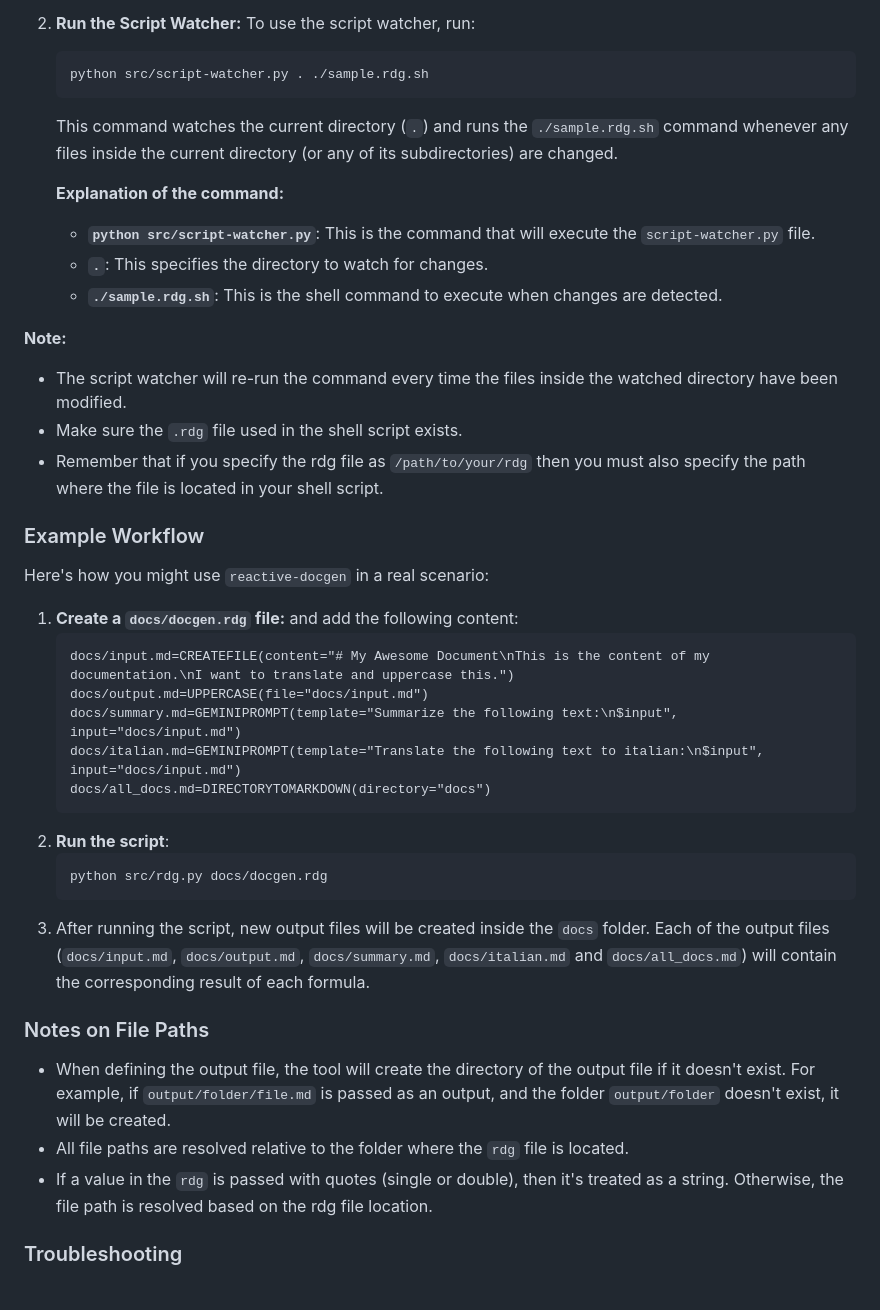
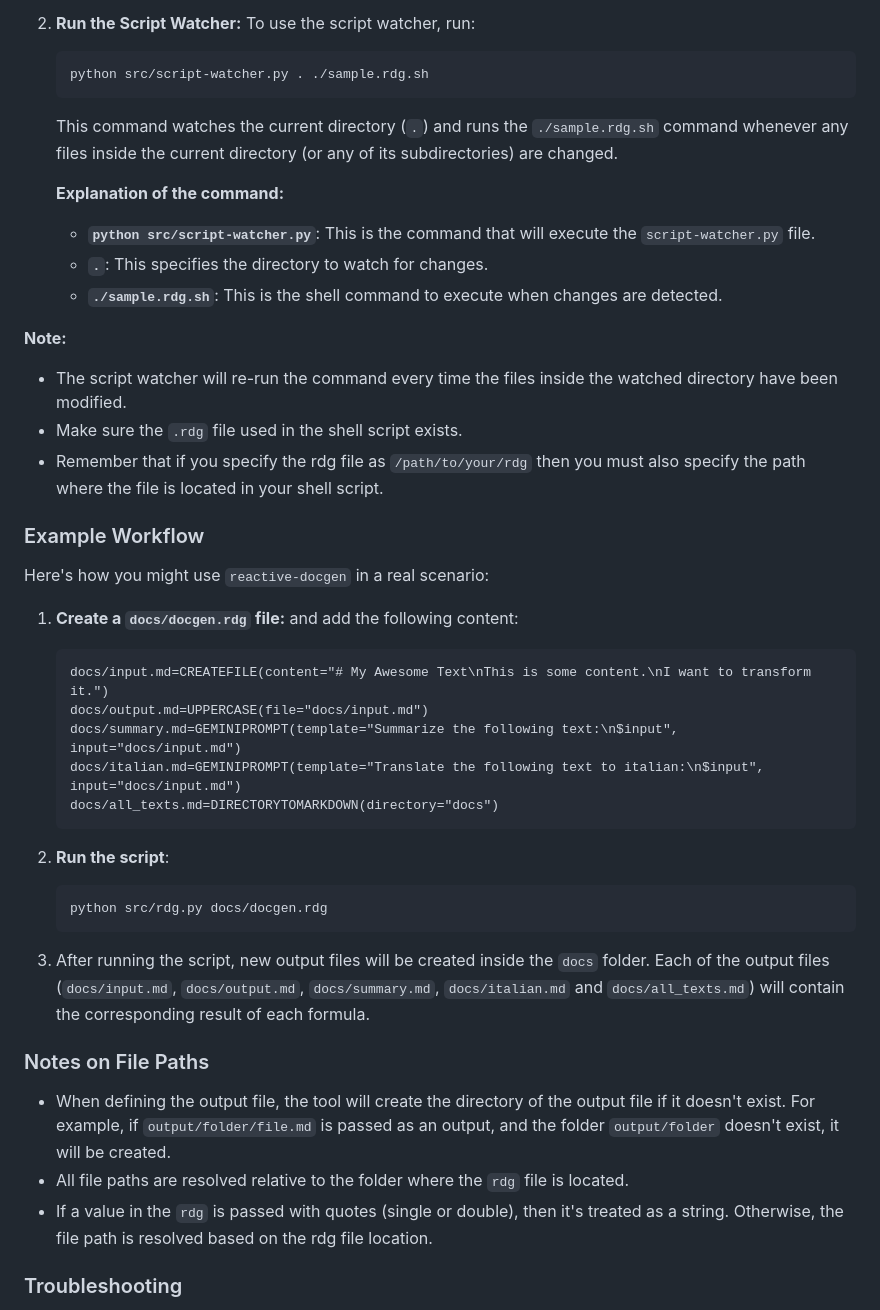
Before and after one commit to tsleung/reactive-docgen, a Markdown page: README.md, the part around one of its changes. Rendered like a GitHub page.

````diff
--- a/README.md
+++ b/README.md
@@ -107,40 +125,48 @@ For scenarios where you want to automatically re-generate documentation whenever
     ```bash
     python src/script-watcher.py . ./sample.rdg.sh
     ```
+
     This command watches the current directory (`.`) and runs the `./sample.rdg.sh` command whenever any files inside the current directory (or any of its subdirectories) are changed.
 
     **Explanation of the command:**
-    -   **`python src/script-watcher.py`**: This is the command that will execute the `script-watcher.py` file.
-    -   **`.`**: This specifies the directory to watch for changes.
-    -   **`./sample.rdg.sh`**: This is the shell command to execute when changes are detected.
+
+    *   **`python src/script-watcher.py`**: This is the command that will execute the `script-watcher.py` file.
+    *   **`.`**: This specifies the directory to watch for changes.
+    *   **`./sample.rdg.sh`**: This is the shell command to execute when changes are detected.
 
 **Note:**
-   *   The script watcher will re-run the command every time the files inside the watched directory have been modified.
-   *   Make sure the `.rdg` file used in the shell script exists.
-   *  Remember that if you specify the rdg file as `/path/to/your/rdg` then you must also specify the path where the file is located in your shell script.
+
+*   The script watcher will re-run the command every time the files inside the watched directory have been modified.
+*   Make sure the `.rdg` file used in the shell script exists.
+*   Remember that if you specify the rdg file as `/path/to/your/rdg` then you must also specify the path where the file is located in your shell script.
 
 ### Example Workflow
 
 Here's how you might use `reactive-docgen` in a real scenario:
 
 1.  **Create a `docs/docgen.rdg` file:** and add the following content:
+
     ```
-    docs/input.md=CREATEFILE(content="# My Awesome Document\nThis is the content of my documentation.\nI want to translate and uppercase this.")
+    docs/input.md=CREATEFILE(content="# My Awesome Text\nThis is some content.\nI want to transform it.")
     docs/output.md=UPPERCASE(file="docs/input.md")
     docs/summary.md=GEMINIPROMPT(template="Summarize the following text:\n$input", input="docs/input.md")
     docs/italian.md=GEMINIPROMPT(template="Translate the following text to italian:\n$input", input="docs/input.md")
-    docs/all_docs.md=DIRECTORYTOMARKDOWN(directory="docs")
+    docs/all_texts.md=DIRECTORYTOMARKDOWN(directory="docs")
     ```
+
 2.  **Run the script**:
+
     ```bash
     python src/rdg.py docs/docgen.rdg
     ```
-3.  After running the script, new output files will be created inside the `docs` folder. Each of the output files (`docs/input.md`, `docs/output.md`, `docs/summary.md`, `docs/italian.md` and `docs/all_docs.md`) will contain the corresponding result of each formula.
+
+3.  After running the script, new output files will be created inside the `docs` folder. Each of the output files (`docs/input.md`, `docs/output.md`, `docs/summary.md`, `docs/italian.md` and `docs/all_texts.md`) will contain the corresponding result of each formula.
 
 ### Notes on File Paths
-- When defining the output file, the tool will create the directory of the output file if it doesn't exist. For example, if `output/folder/file.md` is passed as an output, and the folder `output/folder` doesn't exist, it will be created.
-- All file paths are resolved relative to the folder where the `rdg` file is located.
-- If a value in the `rdg` is passed with quotes (single or double), then it's treated as a string. Otherwise, the file path is resolved based on the rdg file location.
+
+*   When defining the output file, the tool will create the directory of the output file if it doesn't exist. For example, if `output/folder/file.md` is passed as an output, and the folder `output/folder` doesn't exist, it will be created.
+*   All file paths are resolved relative to the folder where the `rdg` file is located.
+*   If a value in the `rdg` is passed with quotes (single or double), then it's treated as a string. Otherwise, the file path is resolved based on the rdg file location.
 
 ### Troubleshooting
 
````
Also changed, not shown: other parts of README.md (+68 -45 lines), detailed-setup.md (added, +115 -0 lines).
